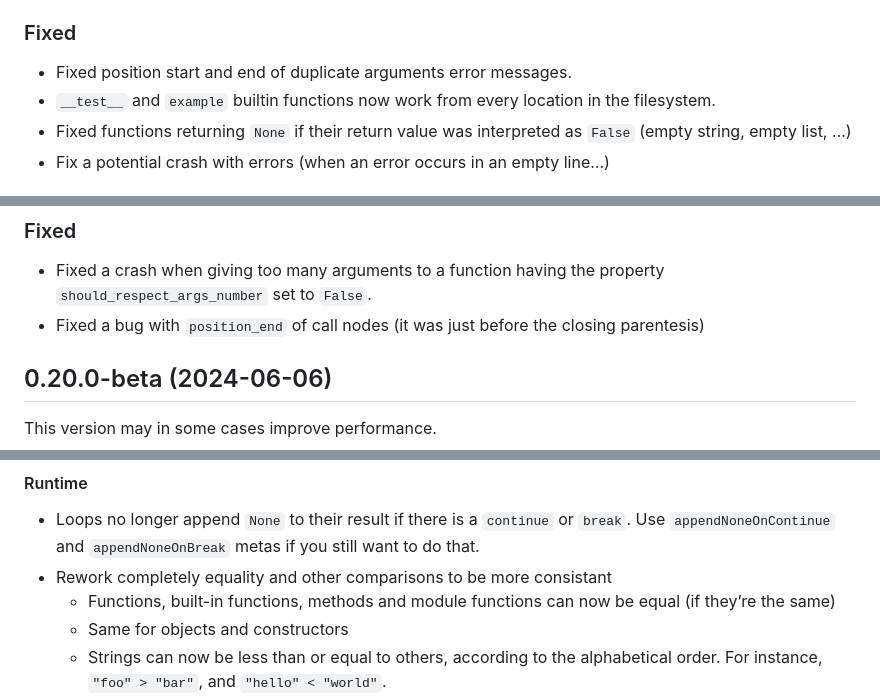
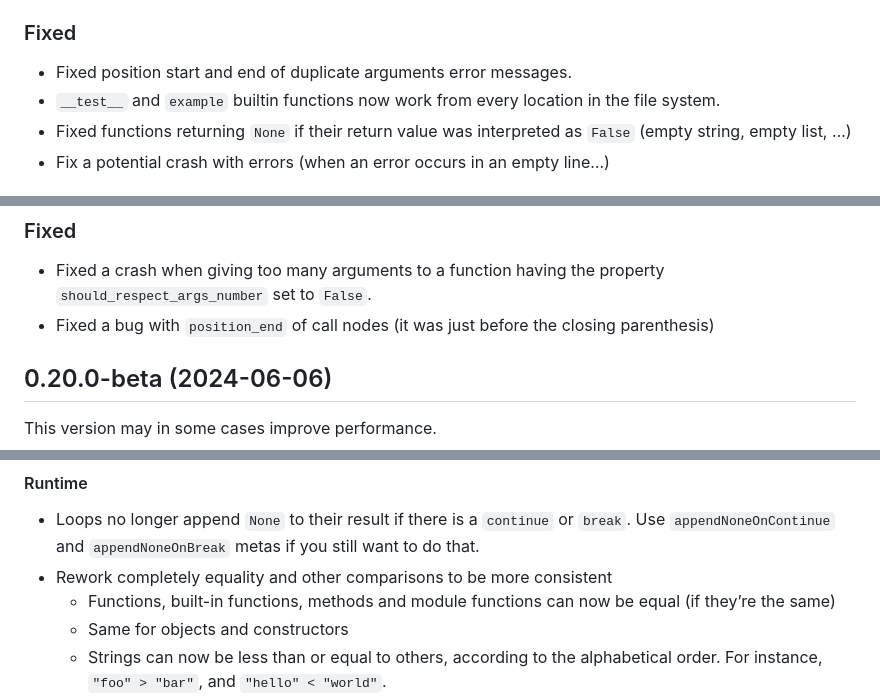
Before and after one commit to jd-develop/nougaro, a Markdown page: CHANGELOG.md, 3 parts joined by grey strips. GitHub-like rendering.

```diff
--- a/CHANGELOG.md
+++ b/CHANGELOG.md
@@ -64,7 +64,7 @@ This version comes with a new huge functionality – optional parameters –, ra
 
 ### Fixed
 * Fixed position start and end of duplicate arguments error messages.
-* `__test__` and `example` builtin functions now work from every location in the filesystem.
+* `__test__` and `example` builtin functions now work from every location in the file system.
 * Fixed functions returning `None` if their return value was interpreted as `False` (empty string, empty list, …)
 * Fix a potential crash with errors (when an error occurs in an empty line…)
 
@@ -88,7 +88,7 @@ This version is small but contains a rather big crash fix, as well as a deprecat
 
 ### Fixed
 * Fixed a crash when giving too many arguments to a function having the property `should_respect_args_number` set to `False`.
-* Fixed a bug with `position_end` of call nodes (it was just before the closing parentesis)
+* Fixed a bug with `position_end` of call nodes (it was just before the closing parenthesis)
 
 ## 0.20.0-beta (2024-06-06)
 
@@ -132,7 +132,7 @@ This version may in some cases improve performance.
 
 #### Runtime
 * Loops no longer append `None` to their result if there is a `continue` or `break`. Use `appendNoneOnContinue` and `appendNoneOnBreak` metas if you still want to do that.
-* Rework completely equality and other comparisons to be more consistant
+* Rework completely equality and other comparisons to be more consistent
   * Functions, built-in functions, methods and module functions can now be equal (if they’re the same)
   * Same for objects and constructors
   * Strings can now be less than or equal to others, according to the alphabetical order.
```
Also changed, not shown: other parts of CHANGELOG.md (+23 -23 lines).
